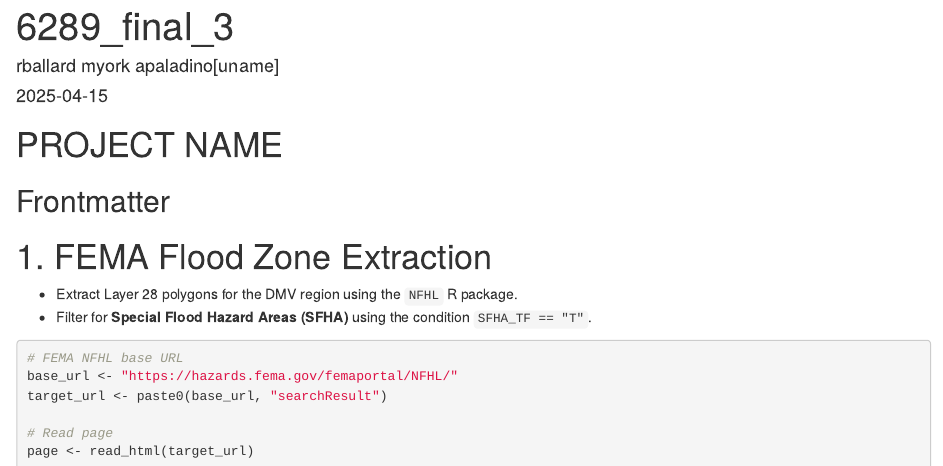
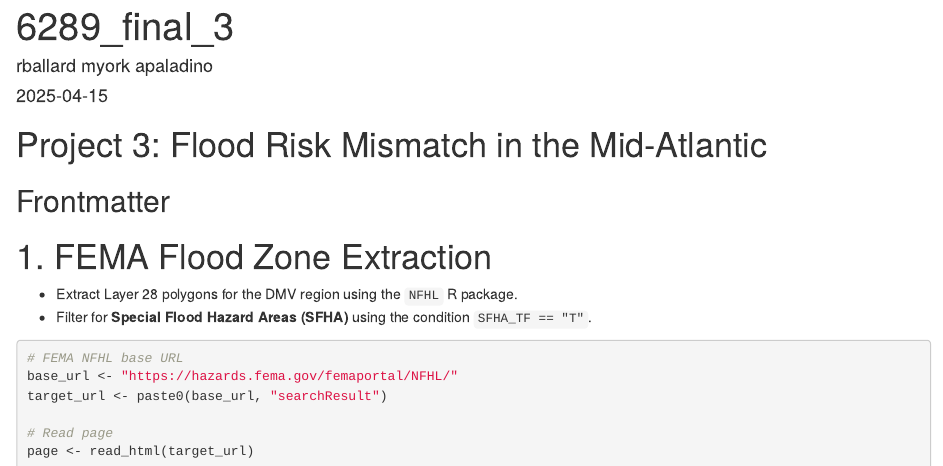
Before and after one commit to r-ballard/6289spatial_final, an R Markdown document (finalproj_draft.Rmd): the page in a window 1100 px wide, from its top. Rendered offline with R 4.5, knitr and Pandoc, with nearby package versions; some code elsewhere in the file could not run offline; common packages that the code uses without loading them are loaded.

Commit message:
Update project name

```diff
--- a/finalproj_draft.Rmd
+++ b/finalproj_draft.Rmd
@@ -1,12 +1,12 @@
 ---
 title: "6289_final_3"
-author: "rballard myork apaladino[uname]"
+author: "rballard myork apaladino"
 date: "2025-04-15"
 output: html_document
 ---
 
 
-# PROJECT NAME
+# Project 3: Flood Risk Mismatch in the Mid-Atlantic
 
 ## Frontmatter
 
```
